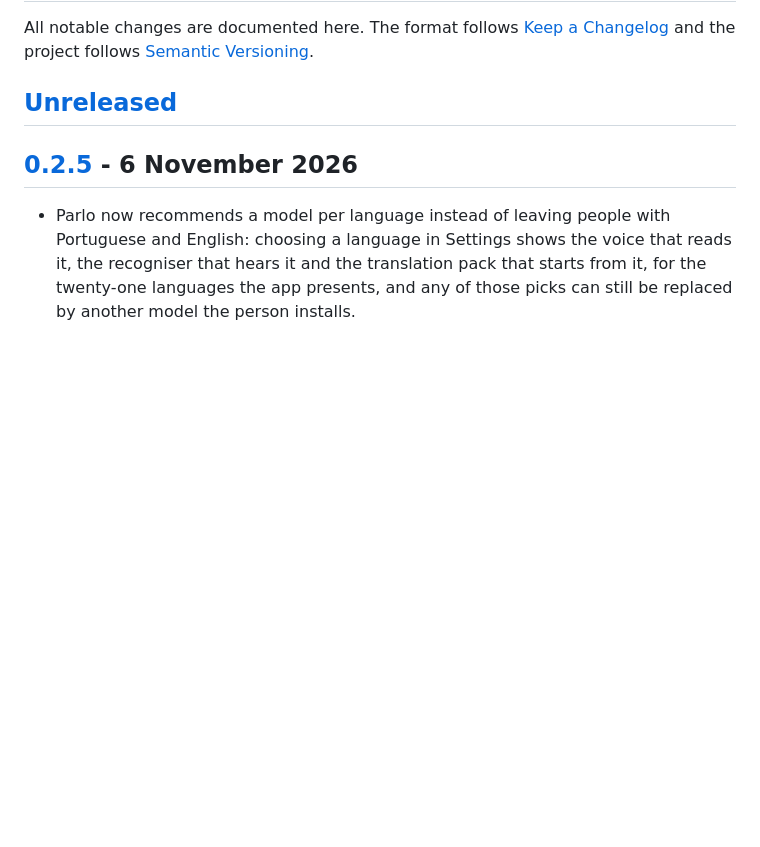
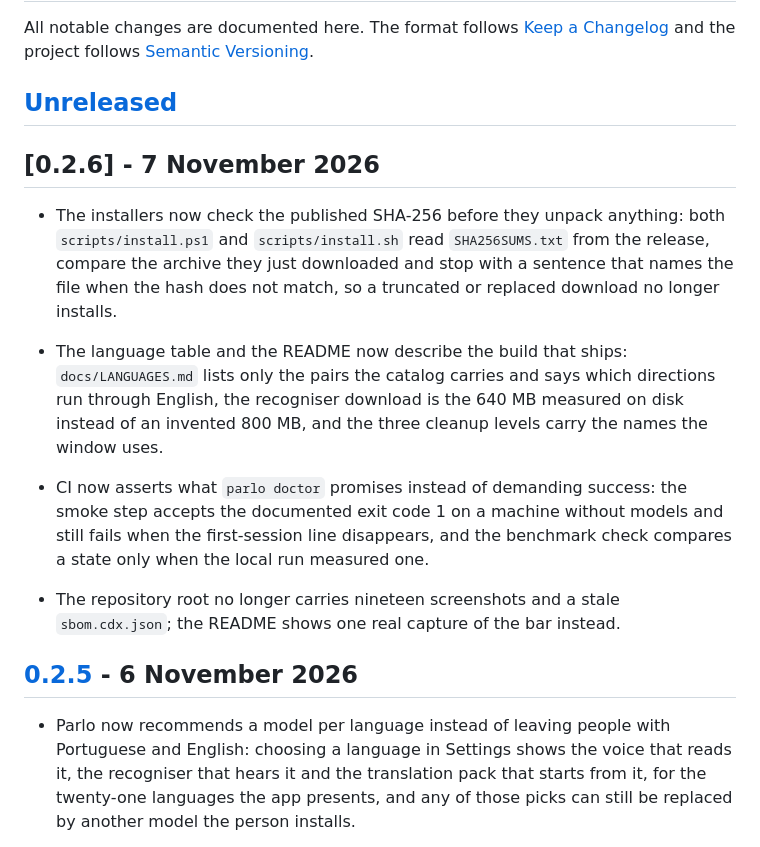
Before and after one commit to PedroNascimento09/Parlo, a Markdown page: CHANGELOG.md, the part around the change. Rendered like a GitHub page; blank space fills up the shorter version.

```diff
--- a/CHANGELOG.md
+++ b/CHANGELOG.md
@@ -3,6 +3,16 @@
 All notable changes are documented here. The format follows [Keep a Changelog](https://keepachangelog.com/en/1.1.0/) and the project follows [Semantic Versioning](https://semver.org).
 
 ## [Unreleased]
+
+## [0.2.6] - 7 November 2026
+
+- The installers now check the published SHA-256 before they unpack anything: both `scripts/install.ps1` and `scripts/install.sh` read `SHA256SUMS.txt` from the release, compare the archive they just downloaded and stop with a sentence that names the file when the hash does not match, so a truncated or replaced download no longer installs.
+
+- The language table and the README now describe the build that ships: `docs/LANGUAGES.md` lists only the pairs the catalog carries and says which directions run through English, the recogniser download is the 640 MB measured on disk instead of an invented 800 MB, and the three cleanup levels carry the names the window uses.
+
+- CI now asserts what `parlo doctor` promises instead of demanding success: the smoke step accepts the documented exit code 1 on a machine without models and still fails when the first-session line disappears, and the benchmark check compares a state only when the local run measured one.
+
+- The repository root no longer carries nineteen screenshots and a stale `sbom.cdx.json`; the README shows one real capture of the bar instead.
 
 ## [0.2.5] - 6 November 2026
 
```
Also changed, not shown: README.md (+8 -0 lines), docs/releases/v0.2.6.md (added, +28 -0 lines), packaging/README.md (+3 -3 lines), docs/demo.gif (added), 13 other files.
